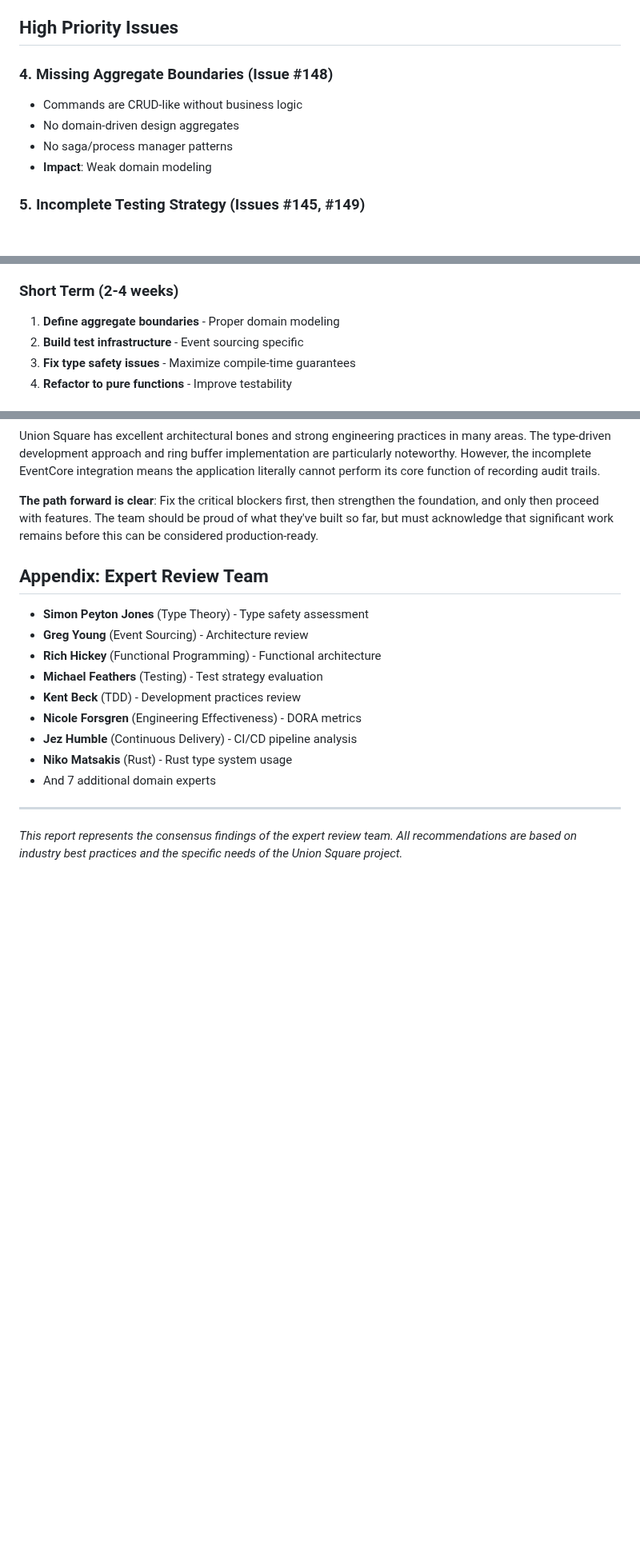
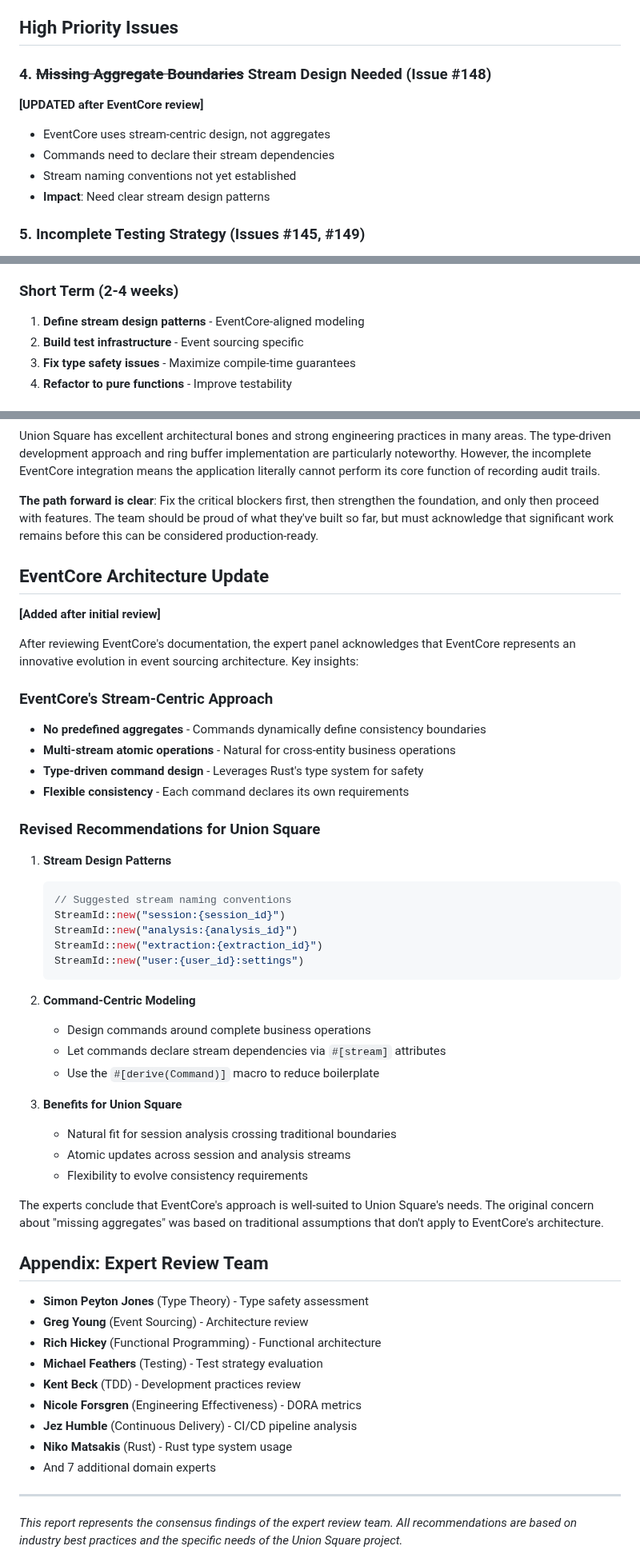
Before and after one commit to jwilger/union_square, a Markdown page: EXPERT_REVIEW_REPORT.md, 3 parts joined by grey strips. Shown at 80% size. GitHub-like rendering; blank space fills up the shorter version.

Commit message:
docs: update expert review with EventCore stream-centric understanding
After reviewing EventCore documentation, updated:
- EXPERT_REVIEW_REPORT.md to reflect stream-centric approach
- GitHub issue #148 from "Aggregate Boundaries" to "Stream Design Patterns"
- GitHub issue #150 (META roadmap) to reflect EventCore architecture
- Added comprehensive EventCore architecture section to report

EventCore's approach of dynamic consistency boundaries and multi-stream
atomic operations is well-suited to Union Square's cross-boundary
operations like session analysis.

🤖 Generated with [Claude Code](https://claude.ai/code)

Co-Authored-By: Claude <noreply@anthropic.com>

````diff
--- a/EXPERT_REVIEW_REPORT.md
+++ b/EXPERT_REVIEW_REPORT.md
@@ -40,11 +40,12 @@ The Union Square project demonstrates strong architectural thinking with excelle
 
 ## High Priority Issues
 
-### 4. Missing Aggregate Boundaries (Issue #148)
-- Commands are CRUD-like without business logic
-- No domain-driven design aggregates
-- No saga/process manager patterns
-- **Impact**: Weak domain modeling
+### 4. ~~Missing Aggregate Boundaries~~ Stream Design Needed (Issue #148)
+**[UPDATED after EventCore review]**
+- EventCore uses stream-centric design, not aggregates
+- Commands need to declare their stream dependencies
+- Stream naming conventions not yet established
+- **Impact**: Need clear stream design patterns
 
 ### 5. Incomplete Testing Strategy (Issues #145, #149)
 - No temporal logic testing
@@ -79,7 +80,7 @@ The Union Square project demonstrates strong architectural thinking with excelle
 4. **Implement database schema** - Enable persistence
 
 ### Short Term (2-4 weeks)
-1. **Define aggregate boundaries** - Proper domain modeling
+1. **Define stream design patterns** - EventCore-aligned modeling
 2. **Build test infrastructure** - Event sourcing specific
 3. **Fix type safety issues** - Maximize compile-time guarantees
 4. **Refactor to pure functions** - Improve testability
@@ -177,6 +178,41 @@ Union Square has excellent architectural bones and strong engineering practices
 
 **The path forward is clear**: Fix the critical blockers first, then strengthen the foundation, and only then proceed with features. The team should be proud of what they've built so far, but must acknowledge that significant work remains before this can be considered production-ready.
 
+## EventCore Architecture Update
+
+**[Added after initial review]**
+
+After reviewing EventCore's documentation, the expert panel acknowledges that EventCore represents an innovative evolution in event sourcing architecture. Key insights:
+
+### EventCore's Stream-Centric Approach
+- **No predefined aggregates** - Commands dynamically define consistency boundaries
+- **Multi-stream atomic operations** - Natural for cross-entity business operations
+- **Type-driven command design** - Leverages Rust's type system for safety
+- **Flexible consistency** - Each command declares its own requirements
+
+### Revised Recommendations for Union Square
+
+1. **Stream Design Patterns**
+   ```rust
+   // Suggested stream naming conventions
+   StreamId::new("session:{session_id}")
+   StreamId::new("analysis:{analysis_id}")
+   StreamId::new("extraction:{extraction_id}")
+   StreamId::new("user:{user_id}:settings")
+   ```
+
+2. **Command-Centric Modeling**
+   - Design commands around complete business operations
+   - Let commands declare stream dependencies via `#[stream]` attributes
+   - Use the `#[derive(Command)]` macro to reduce boilerplate
+
+3. **Benefits for Union Square**
+   - Natural fit for session analysis crossing traditional boundaries
+   - Atomic updates across session and analysis streams
+   - Flexibility to evolve consistency requirements
+
+The experts conclude that EventCore's approach is well-suited to Union Square's needs. The original concern about "missing aggregates" was based on traditional assumptions that don't apply to EventCore's architecture.
+
 ## Appendix: Expert Review Team
 
 - **Simon Peyton Jones** (Type Theory) - Type safety assessment
````
Also changed, not shown: other parts of EXPERT_REVIEW_REPORT.md (+2 -2 lines).
